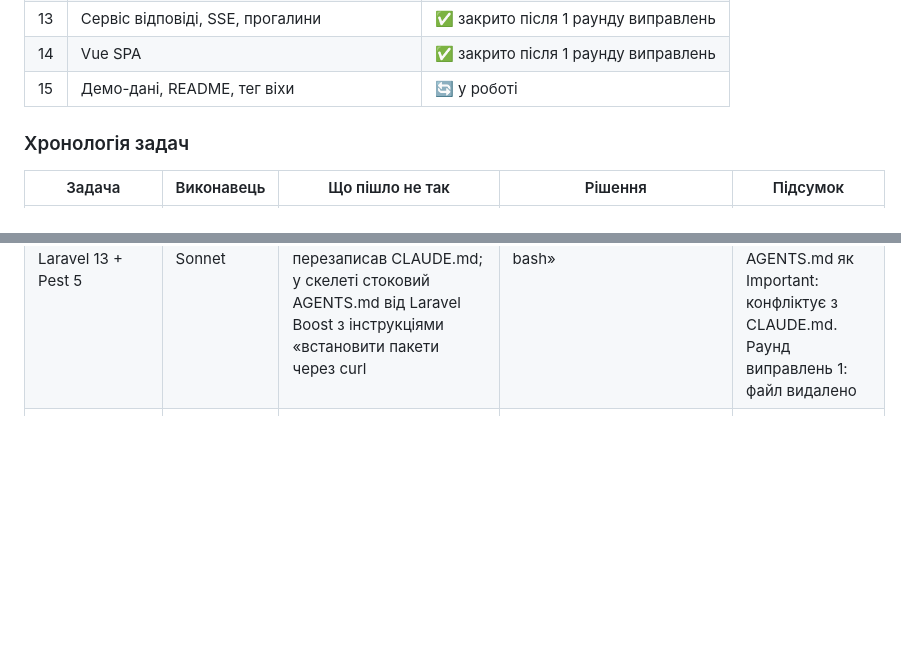
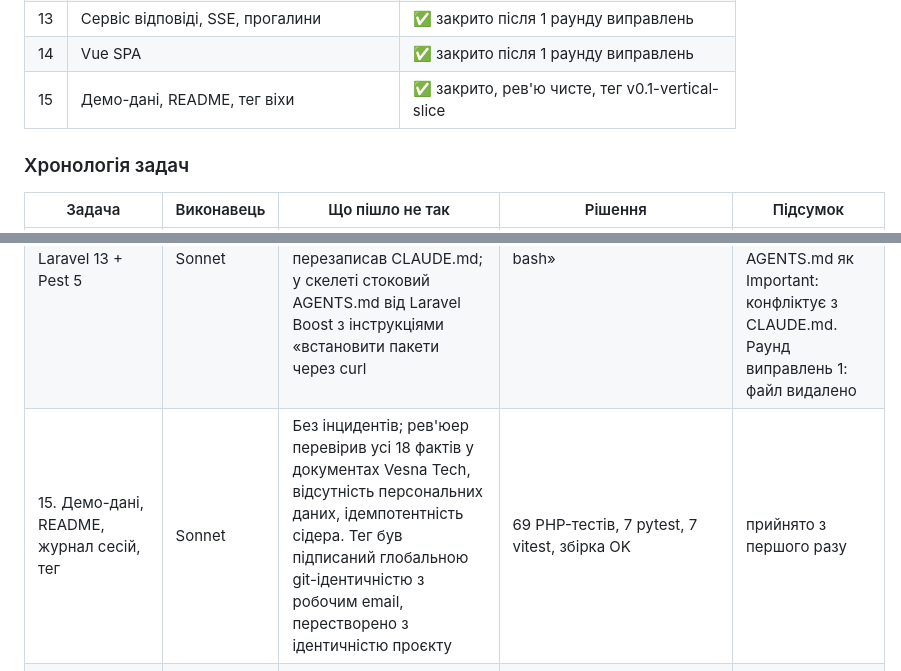
Before and after one commit to PanOleg/hurma-onboarding-mentor, a Markdown page: docs/process/development-report.md, 2 parts joined by grey strips. Drawn GitHub-style; blank space fills up the shorter version.

Commit message:
docs(process): task 15 closed, plan 1 tasks complete
Co-Authored-By: Claude Fable 5.1 <noreply@anthropic.com>

```diff
--- a/docs/process/development-report.md
+++ b/docs/process/development-report.md
@@ -175,7 +175,7 @@ RAG-пайплайн це шість кроків: витяг тексту, ча
 | 12 | Парсер цитат | ✅ закрито, рев'ю чисте |
 | 13 | Сервіс відповіді, SSE, прогалини | ✅ закрито після 1 раунду виправлень |
 | 14 | Vue SPA | ✅ закрито після 1 раунду виправлень |
-| 15 | Демо-дані, README, тег віхи | 🔄 у роботі |
+| 15 | Демо-дані, README, тег віхи | ✅ закрито, рев'ю чисте, тег v0.1-vertical-slice |
 
 ### Хронологія задач
 
@@ -183,6 +183,7 @@ RAG-пайплайн це шість кроків: витяг тексту, ча
 |---|---|---|---|---|
 | 1. Документи процесу, CLAUDE.md, skills | Sonnet | Рев'юер побачив «конфлікт» назв `visibilityWhere` і `visibleTo` | Не конфлікт: обидва існують за дизайном, scope делегує статичному методу, який працює й для raw-білдера. Пояснення передано в задачу 4 | прийнято з першого раунду |
 | 2. Скаффолд Laravel 13 + Pest 5 | Sonnet | Pest 5 потребує PHPUnit 13, скелет Laravel 13 пінить 12; Unit-тест із `config()` потребує застосунку; rsync перезаписав CLAUDE.md; у скелеті стоковий AGENTS.md від Laravel Boost з інструкціями «встановити пакети через curl | bash» | Виконавець сам виправив перші три й задокументував. Рев'юер позначив AGENTS.md як Important: конфліктує з CLAUDE.md. Раунд виправлень 1: файл видалено | прийнято після 1 раунду |
+| 15. Демо-дані, README, журнал сесій, тег | Sonnet | Без інцидентів; рев'юер перевірив усі 18 фактів у документах Vesna Tech, відсутність персональних даних, ідемпотентність сідера. Тег був підписаний глобальною git-ідентичністю з робочим email, перестворено з ідентичністю проєкту | 69 PHP-тестів, 7 pytest, 7 vitest, збірка OK | прийнято з першого разу |
 | 14. Vue SPA | Sonnet | Скелет на Vite 8 і Tailwind 4 замінено на Vuetify; попередньо ухвалене правило реактивності застосоване; парсер SSE з плану розумів лише LF | Рев'юер простежив усі п'ять подій через reactive-проксі, XSS немає (без v-html). Раунд 1: нормалізація CRLF, тест на розрізаний кадр, статус failed при обриві без done. 7 vitest | прийнято після 1 раунду |
 | 13. Сервіс відповіді, SSE, прогалини | Sonnet (рев'ю Opus) | Виконавець сам знайшов баг плану в запиті історії (брав найстаріші 6). Рев'юер знайшов ще два: збій grounding після стріму стирав відповідь; без ignore_user_abort повідомлення застрягало в streaming | Раунд 1: текст зберігається одразу після стріму, grounding і прогалини best-effort з окремим тестом, ignore_user_abort, payload error за спекою. Повторне рев'ю чисте | прийнято після 1 раунду |
 | 12. Парсер цитат | Haiku | Без інцидентів; перша задача на дешевшій моделі, бо код повністю був у плані | Рев'юер (також Haiku) простежив три тестові випадки вручну, зауважень немає | прийнято з першого разу |
```
Also changed, not shown: 1 other file.
